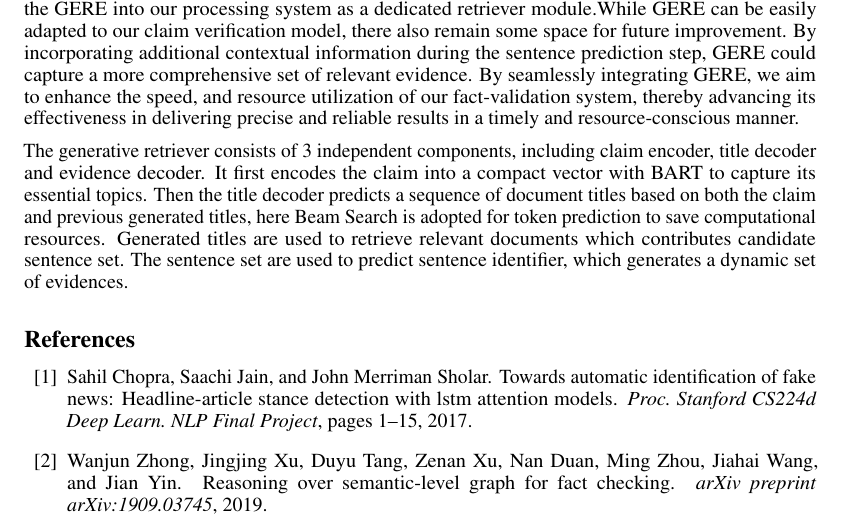
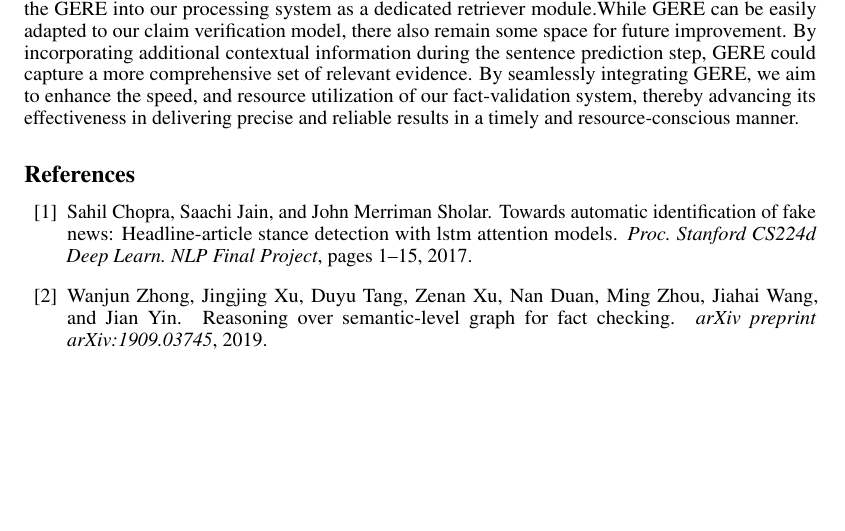
Before and after one commit to sae-young/Team-9, a LaTeX document (Progress Report (11.14)/Progress-Report.tex): part of page 5 of 6, cut so that both start at the same text, the shorter picture padded with empty space. Compiled offline with pdfLaTeX.

Commit message:
delete last par

```diff
--- a/Progress Report (11.14)/Progress-Report.tex
+++ b/Progress Report (11.14)/Progress-Report.tex
@@ -145,10 +145,7 @@ We will align current retrieval component with QACHECK’s subclaim generation m
 While Instruct GPT is effective in generating contextually relevant questions,  but integrating transformer models like BERT or GPT-3 could provide additional improvements. These have advanced capabilities in understanding nuances and complex language structures, which can lead more precise and varied subquestions.
 
 \subsection{Integrating GERE as a retriever module to our baseline model}
-In our pursuit of generating evidence that is not only more flexible and aligned with factual accuracy but also ensuring improved time-efficiency and memory-efficiency, we are strategically incorporating the GERE into our processing system as a dedicated retriever module.While GERE can be easily adapted to our claim verification model, there also remain some space for future improvement. By incorporating additional contextual information during the sentence prediction step, GERE could capture a more comprehensive set of relevant evidence. By seamlessly integrating GERE, we aim to enhance the speed, and resource utilization of our fact-validation system, thereby advancing its effectiveness in delivering precise and reliable results in a timely and resource-conscious manner.\par
-
-The generative retriever consists of 3 independent components, including claim encoder, title decoder and evidence decoder. It first encodes the claim into a compact vector with BART to capture its essential topics. Then the title decoder predicts a sequence of document titles based on both the claim and previous generated titles, here Beam Search is adopted for token prediction to save computational resources. Generated titles are used to retrieve relevant documents which contributes candidate sentence set. The sentence set are used to predict sentence identifier, which generates a dynamic set of evidences.
-
+In our pursuit of generating evidence that is not only more flexible and aligned with factual accuracy but also ensuring improved time-efficiency and memory-efficiency, we are strategically incorporating the GERE into our processing system as a dedicated retriever module.While GERE can be easily adapted to our claim verification model, there also remain some space for future improvement. By incorporating additional contextual information during the sentence prediction step, GERE could capture a more comprehensive set of relevant evidence. By seamlessly integrating GERE, we aim to enhance the speed, and resource utilization of our fact-validation system, thereby advancing its effectiveness in delivering precise and reliable results in a timely and resource-conscious manner.
 
 \bibliographystyle{unsrt}
 \bibliography{References}
```
Also changed, not shown: Progress Report (11.14)/Progress-Report.pdf, 1 other file.
